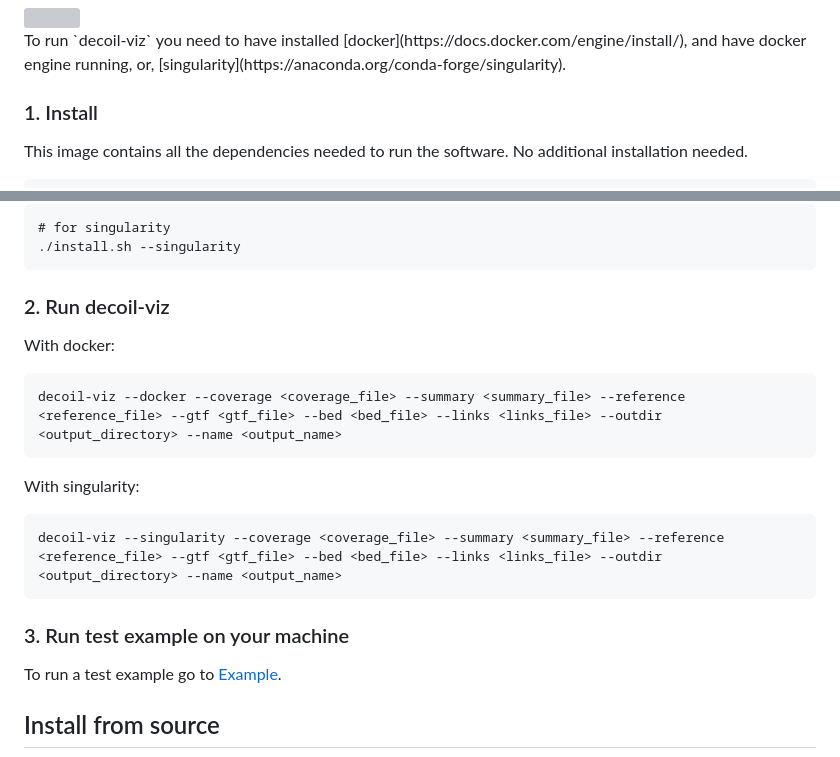
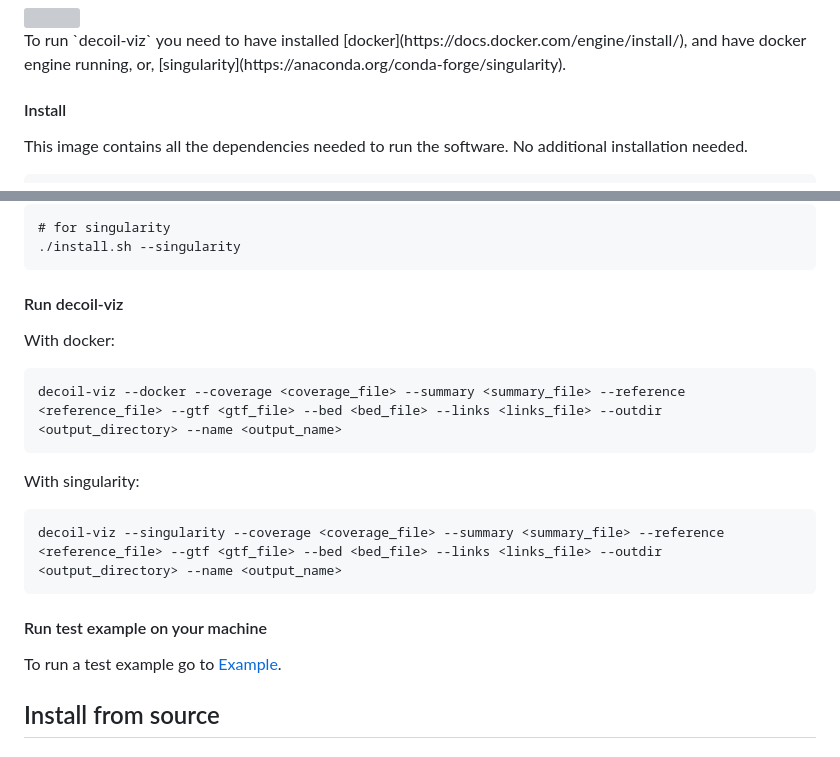
Before and after one commit to madagiurgiu25/decoil-viz, a Markdown page: README.md, 2 parts joined by grey strips. Drawn GitHub-style; grey boxes are pictures that could not be loaded.

Commit message:
update documentation

````diff
--- a/README.md
+++ b/README.md
@@ -13,7 +13,7 @@ Visualize ecDNA reconstruction threads and summarize all the results generated b
 <br/>
 To run `decoil-viz` you need to have installed [docker](https://docs.docker.com/engine/install/), and have docker engine running, or, [singularity](https://anaconda.org/conda-forge/singularity).
 
-### 1. Install
+#### Install
 
 This image contains all the dependencies needed to run the software.
 No additional installation needed.
@@ -37,7 +37,7 @@ To download the singularity image:
 ./install.sh --singularity
 ```
 
-### 2. Run decoil-viz
+#### Run decoil-viz
 
 With docker:
 
@@ -51,7 +51,7 @@ With singularity:
 decoil-viz --singularity --coverage <coverage_file> --summary <summary_file> --reference <reference_file> --gtf <gtf_file> --bed <bed_file> --links <links_file> --outdir <output_directory> --name <output_name>
 ```
 
-### 3. Run test example on your machine
+#### Run test example on your machine
 
 To run a test example go to [Example](docs/example.md).
 
````
